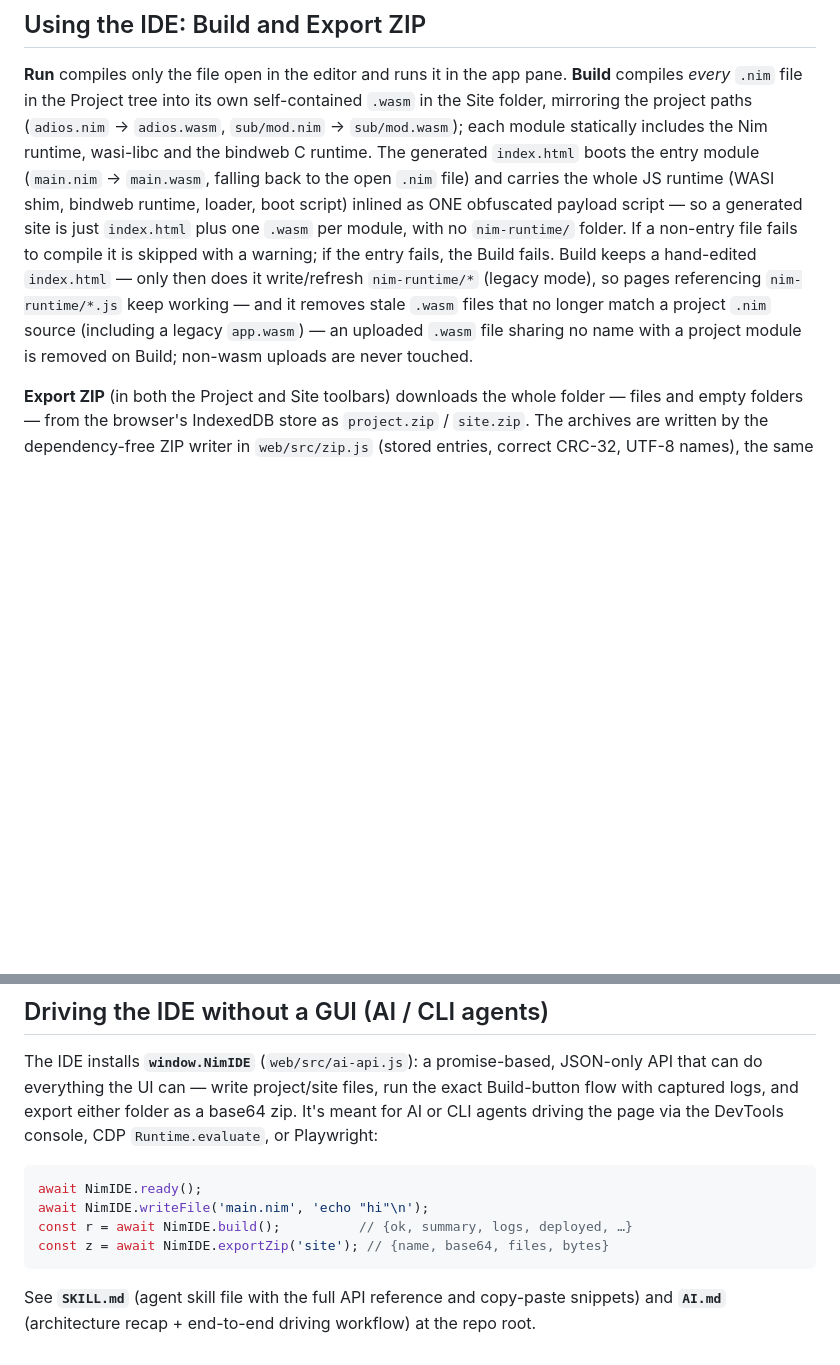
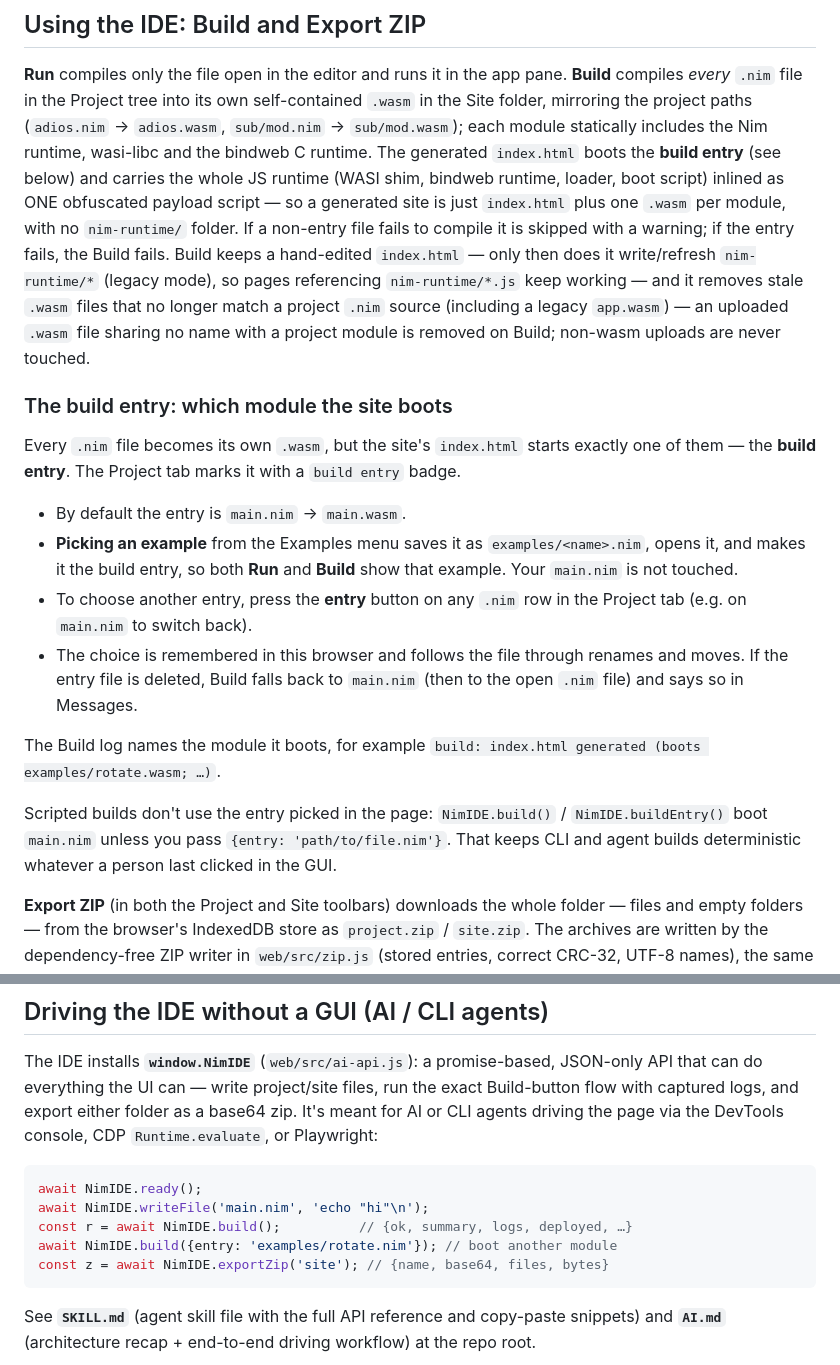
Before and after one commit to benagastov/bindweb-nim-WASM-compiler, a Markdown page: README.md, 2 parts joined by grey strips. Rendered like a GitHub page; blank space fills up the shorter version.

Commit message:
README: explain the build entry
How the site picks the module it boots, how examples become the entry,
the per-file "entry" button, fallback rules, and the {entry} option for
scripted builds.

Co-Authored-By: Claude Opus 5.5 <noreply@anthropic.com>

````diff
--- a/README.md
+++ b/README.md
@@ -54,8 +54,8 @@ pane. **Build** compiles *every* `.nim` file in the Project tree into its
 own self-contained `.wasm` in the Site folder, mirroring the project
 paths (`adios.nim` → `adios.wasm`, `sub/mod.nim` → `sub/mod.wasm`); each
 module statically includes the Nim runtime, wasi-libc and the bindweb C
-runtime. The generated `index.html` boots the entry module (`main.nim` →
-`main.wasm`, falling back to the open `.nim` file) and carries the whole
+runtime. The generated `index.html` boots the **build entry** (see below)
+and carries the whole
 JS runtime (WASI shim, bindweb runtime, loader, boot script) inlined as
 ONE obfuscated payload script — so a generated site is just `index.html`
 plus one `.wasm` per module, with no `nim-runtime/` folder. If a
@@ -66,6 +66,30 @@ referencing `nim-runtime/*.js` keep working — and it removes stale
 `.wasm` files that no longer match a project `.nim` source (including a
 legacy `app.wasm`) — an uploaded `.wasm` file sharing no name with a
 project module is removed on Build; non-wasm uploads are never touched.
+
+### The build entry: which module the site boots
+
+Every `.nim` file becomes its own `.wasm`, but the site's `index.html`
+starts exactly one of them — the **build entry**. The Project tab marks it
+with a `build entry` badge.
+
+- By default the entry is `main.nim` → `main.wasm`.
+- **Picking an example** from the Examples menu saves it as
+  `examples/<name>.nim`, opens it, and makes it the build entry, so both
+  **Run** and **Build** show that example. Your `main.nim` is not touched.
+- To choose another entry, press the **entry** button on any `.nim` row
+  in the Project tab (e.g. on `main.nim` to switch back).
+- The choice is remembered in this browser and follows the file through
+  renames and moves. If the entry file is deleted, Build falls back to
+  `main.nim` (then to the open `.nim` file) and says so in Messages.
+
+The Build log names the module it boots, for example
+`build: index.html generated (boots examples/rotate.wasm; …)`.
+
+Scripted builds don't use the entry picked in the page:
+`NimIDE.build()` / `NimIDE.buildEntry()` boot `main.nim` unless you pass
+`{entry: 'path/to/file.nim'}`. That keeps CLI and agent builds
+deterministic whatever a person last clicked in the GUI.
 
 **Export ZIP** (in both the Project and Site toolbars) downloads the whole
 folder — files and empty folders — from the browser's IndexedDB store as
@@ -85,6 +109,7 @@ via the DevTools console, CDP `Runtime.evaluate`, or Playwright:
 await NimIDE.ready();
 await NimIDE.writeFile('main.nim', 'echo "hi"\n');
 const r = await NimIDE.build();          // {ok, summary, logs, deployed, …}
+await NimIDE.build({entry: 'examples/rotate.nim'}); // boot another module
 const z = await NimIDE.exportZip('site'); // {name, base64, files, bytes}
 ```
 
````
